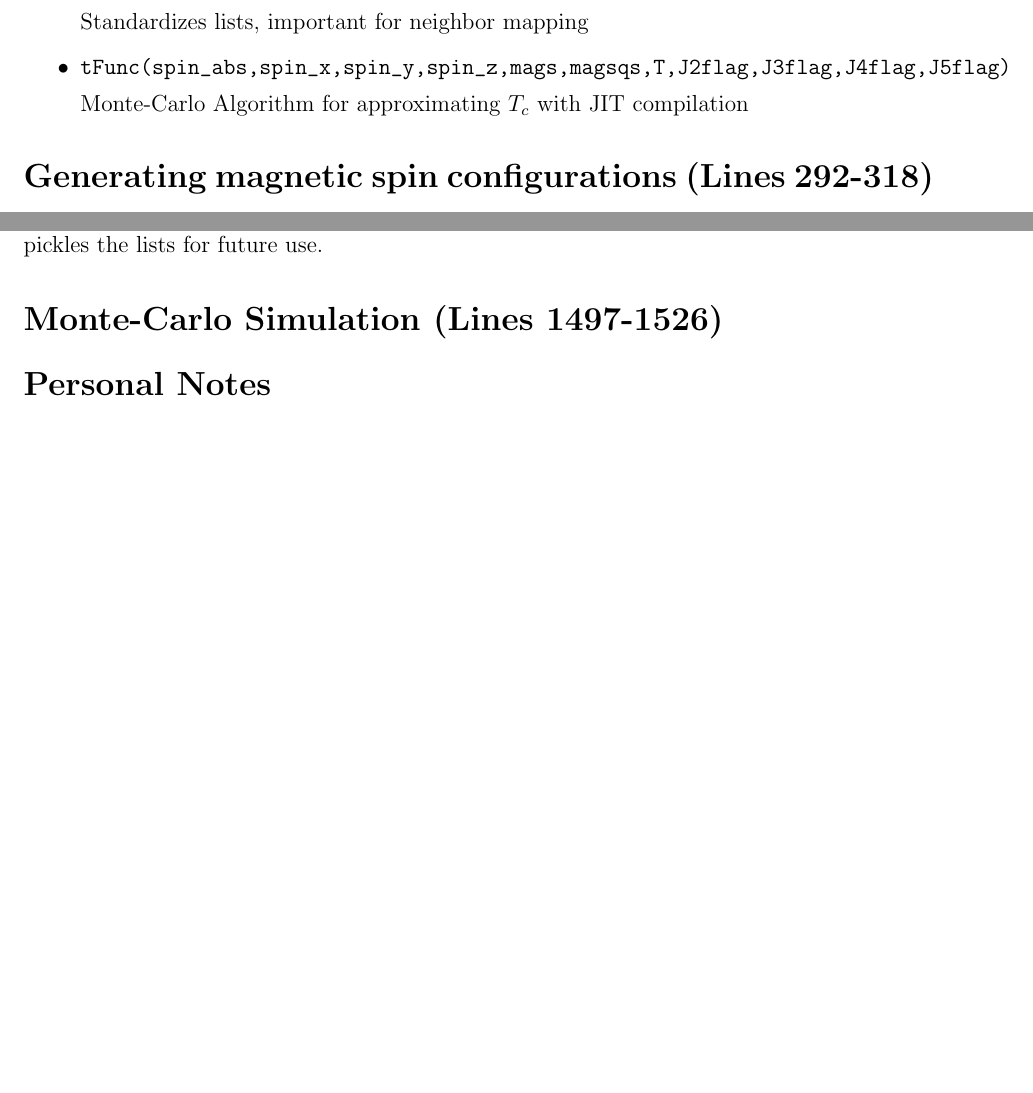
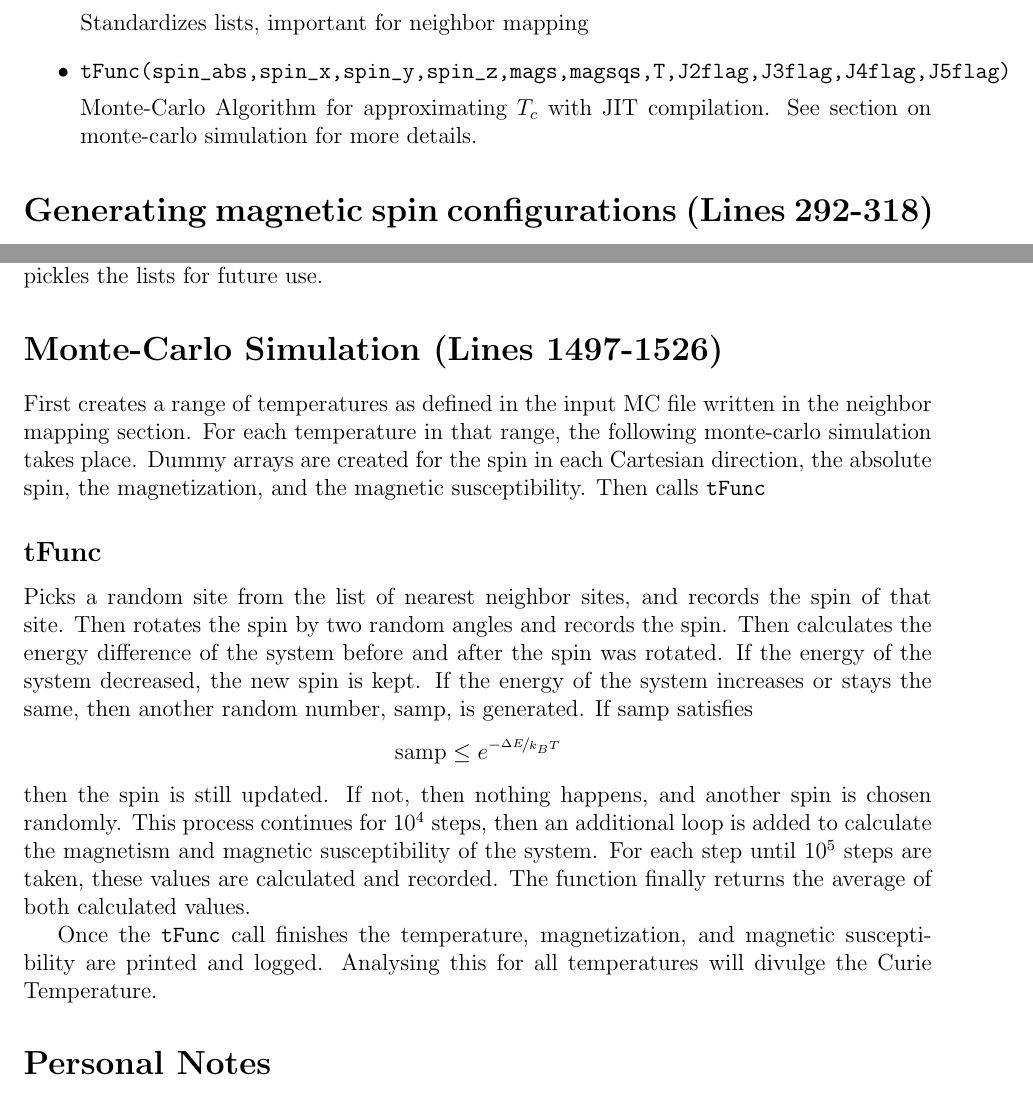
Before and after one commit to NSDRLIISc/e2e, a LaTeX document (e2e_code_review.tex): two parts of pages 4 and 6 of 6, joined at a grey line, cut so that both start at the same text, the shorter picture padded with empty space. Compiled offline with pdfLaTeX.

Commit message:
Added MC simulation section

```diff
--- a/e2e_code_review.tex
+++ b/e2e_code_review.tex
@@ -118,7 +118,7 @@ Sets up default values for variables usually defined with the input file. Input
     Standardizes lists, important for neighbor mapping
     \item \mintinline{Python}{tFunc(spin_abs,spin_x,spin_y,spin_z,mags,magsqs,T,J2flag,J3flag,J4flag,J5flag)}
 
-    Monte-Carlo Algorithm for approximating $T_c$ with JIT compilation
+    Monte-Carlo Algorithm for approximating $T_c$ with JIT compilation. See section on monte-carlo simulation for more details.
 \end{itemize}
 
 \section*{Generating magnetic spin configurations (Lines 292-318)} %%% Spin Config Generation %%%
@@ -163,7 +163,18 @@ If not, the code will write an input file for the MC simulation with the couplin
 Checks if \pmint{GPU_accel} is enabled, and uses the appropriate \pmint{Nfinder}. Note that if \pmint{GPU_accel} is not enabled, the mapping will be done sequentially rather than in parallel, which has the potential to be significantly slower.
 
 Lastly the neighbor mapping is done. There is a for loop which iterates over the elements of the dummy lists, and overwrites the entries with calls to the appropriate \pmint{Nfinder}. The amount of lists iterated over corresponds to the number of coupling constants which were found in the Hamiltonian fitting. If \pmint{more_than_2_metal_layers} is set to true in the input file, then the code proceeds to call \pmint{make_homogeneous} on each of the lists. Finally the code pickles the lists for future use.
+
+
 \section*{Monte-Carlo Simulation (Lines 1497-1526)} %%% MC calcs %%%
+First creates a range of temperatures as defined in the input MC file written in the neighbor mapping section. For each temperature in that range, the following monte-carlo simulation takes place. Dummy arrays are created for the spin in each Cartesian direction, the absolute spin, the magnetization, and the magnetic susceptibility. Then calls \pmint{tFunc}
+\subsection*{tFunc}
+Picks a random site from the list of nearest neighbor sites, and records the spin of that site. Then rotates the spin by two random angles and records the spin. Then calculates the energy difference of the system before and after the spin was rotated. If the energy of the system decreased, the new spin is kept. If the energy of the system increases or stays the same, then another random number, $\mathrm{samp}$, is generated. If $\mathrm{samp}$ satisfies
+\begin{equation*}
+    \mathrm{samp} \leq e^{-\nicefrac{\Delta E}{k_B T}}
+\end{equation*}
+then the spin is still updated. If not, then nothing happens, and another spin is chosen randomly. This process continues for $10^4$ steps, then an additional loop is added to calculate the magnetism and magnetic susceptibility of the system. For each step until $10^5$ steps are taken, these values are calculated and recorded. The function finally returns the average of both calculated values.
+
+Once the \pmint{tFunc} call finishes the temperature, magnetization, and magnetic susceptibility are printed and logged. Analysing this for all temperatures will divulge the Curie Temperature.
 
 \section*{Personal Notes}
 \begin{itemize}
```
